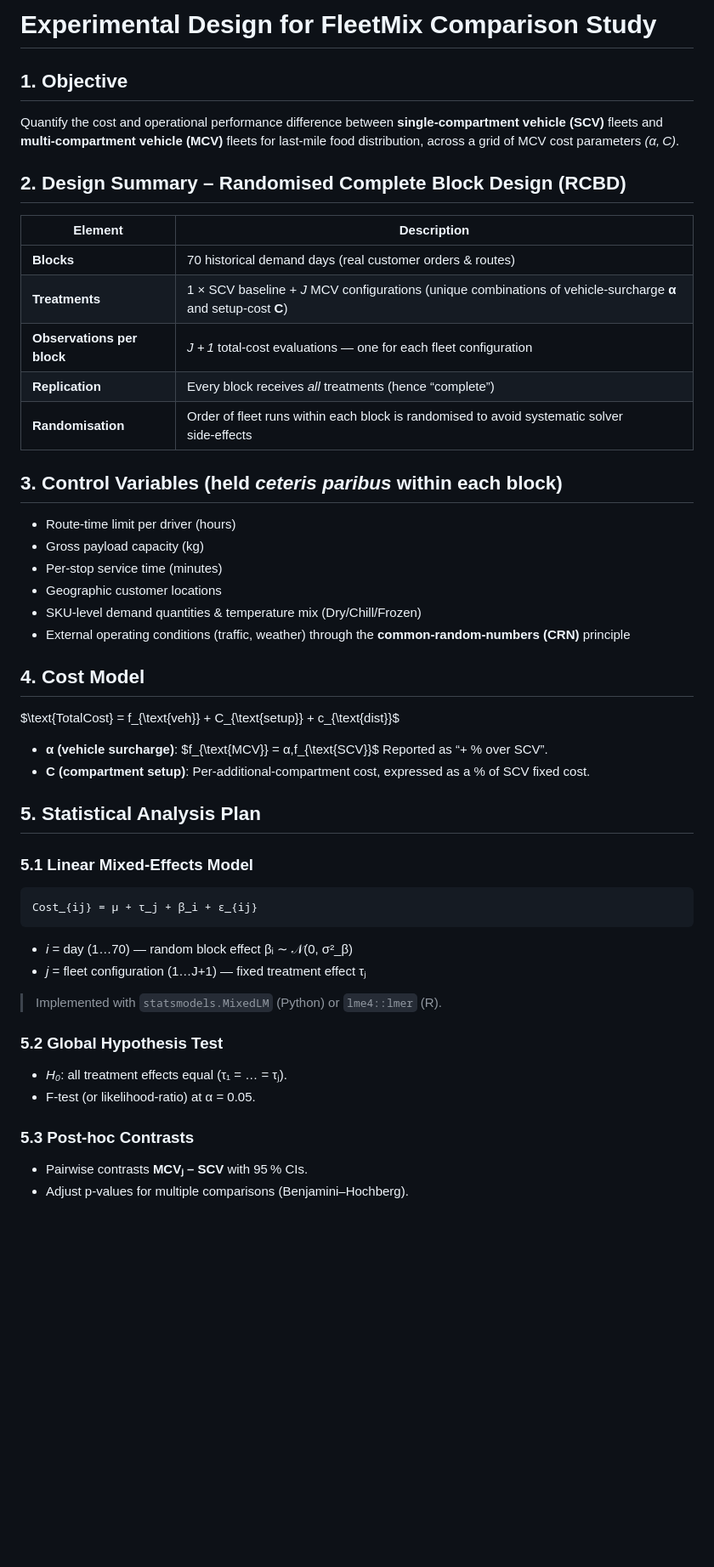
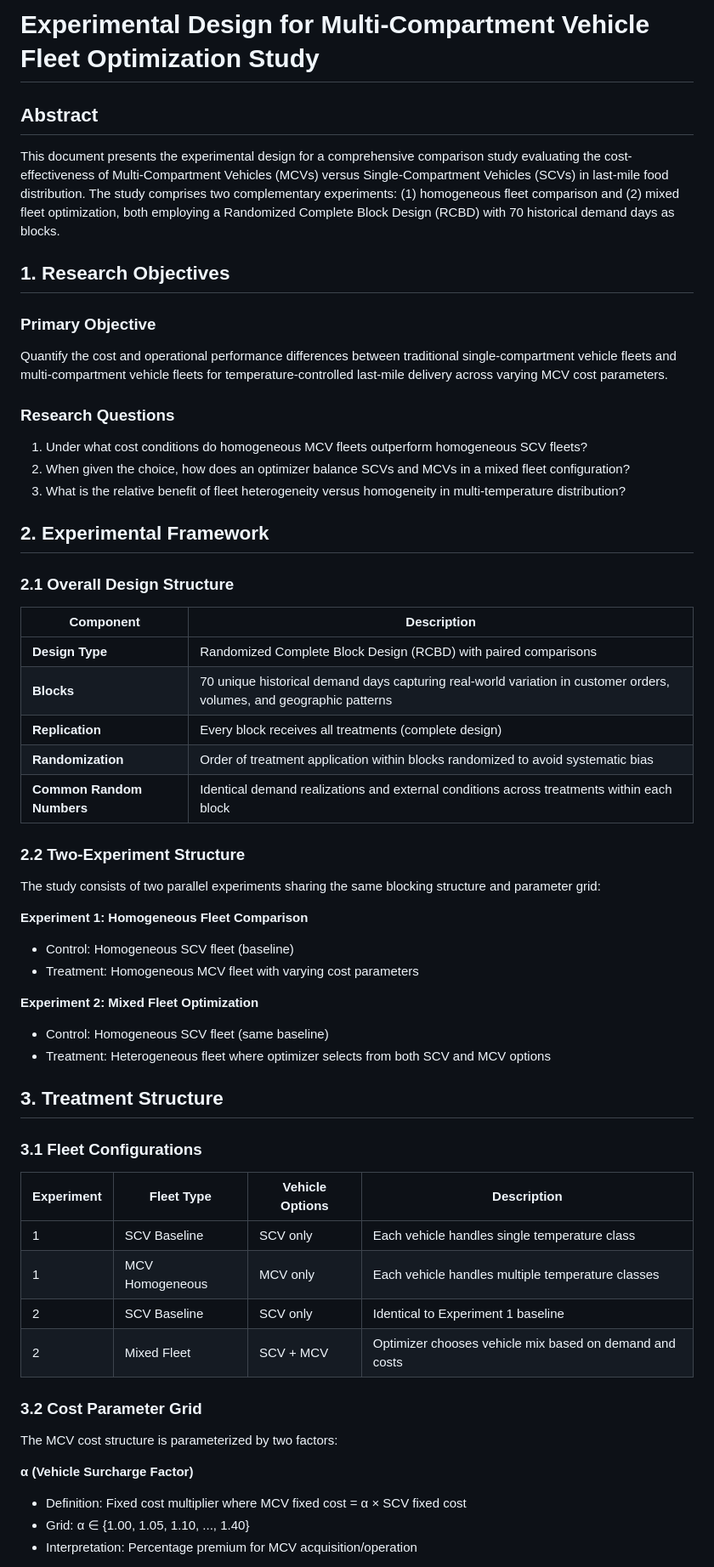
Before and after one commit to ekohan/fleetmix, a Markdown page: docs/experimental_design.md, the part around the change printed below. Shown: that part at 85% size. Rendered like a GitHub page; blank space fills up the shorter version.

````diff
--- a/docs/experimental_design.md
+++ b/docs/experimental_design.md
@@ -1,57 +1,60 @@
-# Experimental Design for FleetMix Comparison Study
-<!-- TODO: make shorter -->
+# Experimental Design for Multi-Compartment Vehicle Fleet Optimization Study
 
-## 1. Objective
+## Abstract
 
-Quantify the cost and operational performance difference between **single‑compartment vehicle (SCV)** fleets and **multi‑compartment vehicle (MCV)** fleets for last‑mile food distribution, across a grid of MCV cost parameters *(α, C)*.
+This document presents the experimental design for a comprehensive comparison study evaluating the cost-effectiveness of Multi-Compartment Vehicles (MCVs) versus Single-Compartment Vehicles (SCVs) in last-mile food distribution. The study comprises two complementary experiments: (1) homogeneous fleet comparison and (2) mixed fleet optimization, both employing a Randomized Complete Block Design (RCBD) with 70 historical demand days as blocks.
 
-## 2. Design Summary – Randomised Complete Block Design (RCBD)
+## 1. Research Objectives
 
-| Element                    | Description                                                                                                     |
-| -------------------------- | --------------------------------------------------------------------------------------------------------------- |
-| **Blocks**                 | 70 historical demand days (real customer orders & routes)                                                       |
-| **Treatments**             | 1 × SCV baseline + *J* MCV configurations (unique combinations of vehicle‑surcharge **α** and setup‑cost **C**) |
-| **Observations per block** | *J + 1* total‑cost evaluations — one for each fleet configuration                                               |
-| **Replication**            | Every block receives *all* treatments (hence “complete”)                                                        |
-| **Randomisation**          | Order of fleet runs within each block is randomised to avoid systematic solver side‑effects                     |
+### Primary Objective
+Quantify the cost and operational performance differences between traditional single-compartment vehicle fleets and multi-compartment vehicle fleets for temperature-controlled last-mile delivery across varying MCV cost parameters.
 
-## 3. Control Variables (held *ceteris paribus* within each block)
+### Research Questions
+1. Under what cost conditions do homogeneous MCV fleets outperform homogeneous SCV fleets?
+2. When given the choice, how does an optimizer balance SCVs and MCVs in a mixed fleet configuration?
+3. What is the relative benefit of fleet heterogeneity versus homogeneity in multi-temperature distribution?
 
-* Route‑time limit per driver (hours)
-* Gross payload capacity (kg)
-* Per‑stop service time (minutes)
-* Geographic customer locations
-* SKU‑level demand quantities & temperature mix (Dry/Chill/Frozen)
-* External operating conditions (traffic, weather) through the **common‑random‑numbers (CRN)** principle
+## 2. Experimental Framework
 
-## 4. Cost Model
+### 2.1 Overall Design Structure
 
-\$\text{TotalCost} = f\_{\text{veh}} + C\_{\text{setup}} + c\_{\text{dist}}\$
+| Component | Description |
+|-----------|-------------|
+| **Design Type** | Randomized Complete Block Design (RCBD) with paired comparisons |
+| **Blocks** | 70 unique historical demand days capturing real-world variation in customer orders, volumes, and geographic patterns |
+| **Replication** | Every block receives all treatments (complete design) |
+| **Randomization** | Order of treatment application within blocks randomized to avoid systematic bias |
+| **Common Random Numbers** | Identical demand realizations and external conditions across treatments within each block |
 
-* **α (vehicle surcharge)**: \$f\_{\text{MCV}} = α,f\_{\text{SCV}}\$
-  Reported as “+ % over SCV”.
-* **C (compartment setup)**: Per‑additional‑compartment cost, expressed as a % of SCV fixed cost.
+### 2.2 Two-Experiment Structure
 
-## 5. Statistical Analysis Plan
+The study consists of two parallel experiments sharing the same blocking structure and parameter grid:
 
-### 5.1 Linear Mixed‑Effects Model
+**Experiment 1: Homogeneous Fleet Comparison**
+- Control: Homogeneous SCV fleet (baseline)
+- Treatment: Homogeneous MCV fleet with varying cost parameters
 
-```text
-Cost_{ij} = μ + τ_j + β_i + ε_{ij}
-```
+**Experiment 2: Mixed Fleet Optimization**
+- Control: Homogeneous SCV fleet (same baseline)
+- Treatment: Heterogeneous fleet where optimizer selects from both SCV and MCV options
 
-* *i* = day (1…70) — random block effect βᵢ ∼ 𝒩(0, σ²\_β)
-* *j* = fleet configuration (1…J+1) — fixed treatment effect τⱼ
+## 3. Treatment Structure
 
-> Implemented with `statsmodels.MixedLM` (Python) or `lme4::lmer` (R).
+### 3.1 Fleet Configurations
 
-### 5.2 Global Hypothesis Test
+| Experiment | Fleet Type | Vehicle Options | Description |
+|------------|------------|-----------------|-------------|
+| 1 | SCV Baseline | SCV only | Each vehicle handles single temperature class |
+| 1 | MCV Homogeneous | MCV only | Each vehicle handles multiple temperature classes |
+| 2 | SCV Baseline | SCV only | Identical to Experiment 1 baseline |
+| 2 | Mixed Fleet | SCV + MCV | Optimizer chooses vehicle mix based on demand and costs |
 
-* *H₀*: all treatment effects equal (τ₁ = … = τⱼ).
-* F‑test (or likelihood‑ratio) at α = 0.05.
+### 3.2 Cost Parameter Grid
 
-### 5.3 Post‑hoc Contrasts
+The MCV cost structure is parameterized by two factors:
 
-* Pairwise contrasts **MCVⱼ – SCV** with 95 % CIs.
-* Adjust p-values for multiple comparisons (Benjamini–Hochberg).
+**α (Vehicle Surcharge Factor)**
+- Definition: Fixed cost multiplier where MCV fixed cost = α × SCV fixed cost
+- Grid: α ∈ {1.00, 1.05, 1.10, ..., 1.40}
+- Interpretation: Percentage premium for MCV acquisition/operation
 
````
Also changed, not shown: other parts of docs/experimental_design.md (+149 -30 lines), docs/experimental_design_spec.md (deleted, +0 -18 lines).
